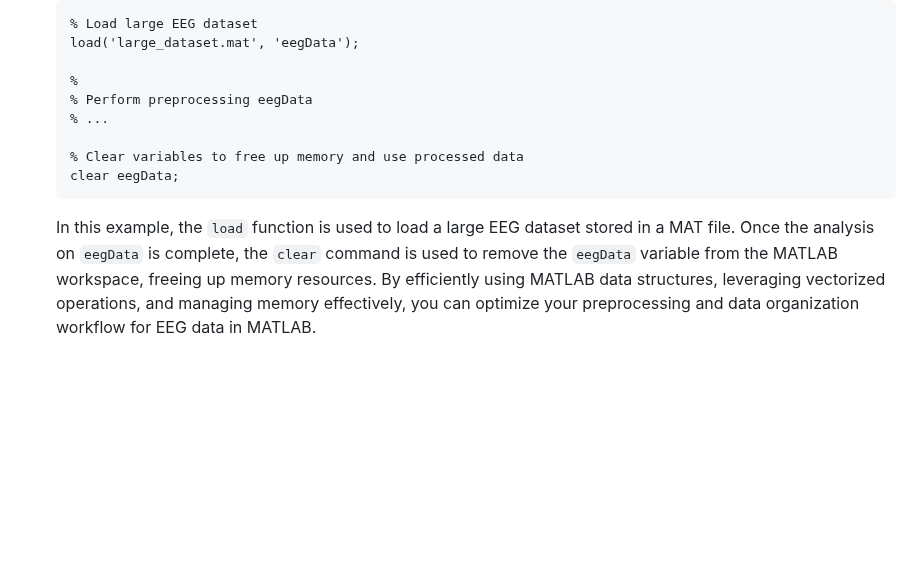
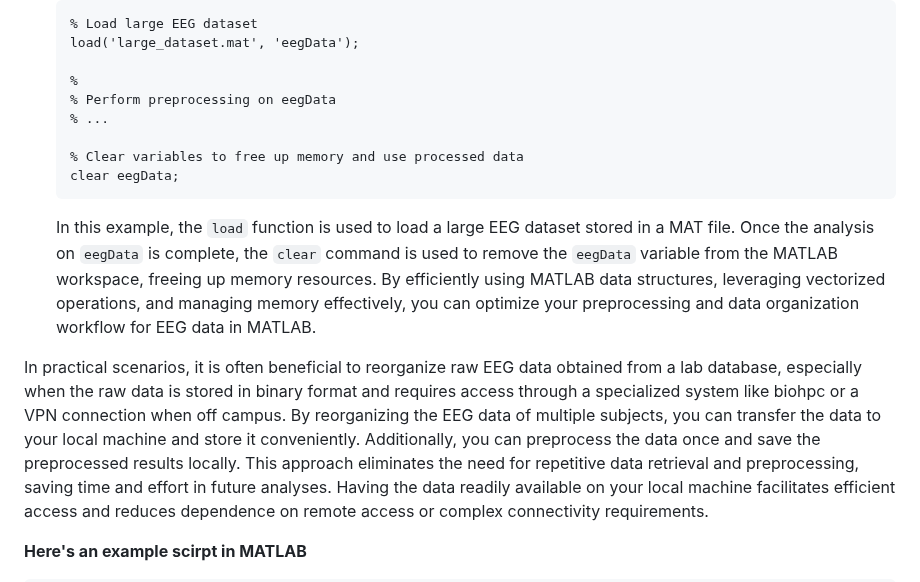
Before and after one commit to TongueToe/LegaLabTutorial, a Markdown page: Instructions/5_EfficientCoding.md, the part around one of its changes. Drawn GitHub-style; blank space fills up the shorter version.

```diff
--- a/Instructions/5_EfficientCoding.md
+++ b/Instructions/5_EfficientCoding.md
@@ -72,7 +72,7 @@ Preprocessing and Data Organization:
    load('large_dataset.mat', 'eegData');
 
    %
-   % Perform preprocessing eegData
+   % Perform preprocessing on eegData
    % ...
 
    % Clear variables to free up memory and use processed data
@@ -81,5 +81,7 @@ Preprocessing and Data Organization:
    In this example, the `load` function is used to load a large EEG dataset stored in a MAT file. Once the analysis on `eegData` is complete, the `clear` command is used to remove the `eegData` variable from the MATLAB workspace, freeing up memory resources.
    By efficiently using MATLAB data structures, leveraging vectorized operations, and managing memory effectively, you can optimize your preprocessing and data organization workflow for EEG data in MATLAB.
 
+In practical scenarios, it is often beneficial to reorganize raw EEG data obtained from a lab database, especially when the raw data is stored in binary format and requires access through a specialized system like biohpc or a VPN connection when off campus. By reorganizing the EEG data of multiple subjects, you can transfer the data to your local machine and store it conveniently. Additionally, you can preprocess the data once and save the preprocessed results locally. This approach eliminates the need for repetitive data retrieval and preprocessing, saving time and effort in future analyses. Having the data readily available on your local machine facilitates efficient access and reduces dependence on remote access or complex connectivity requirements.
 
+**Here's an example scirpt in MATLAB**
 
```
Also changed, not shown: other parts of Instructions/5_EfficientCoding.md (+66 -0 lines).
